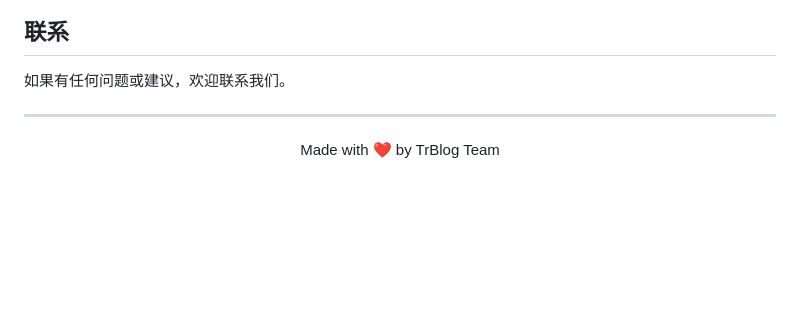
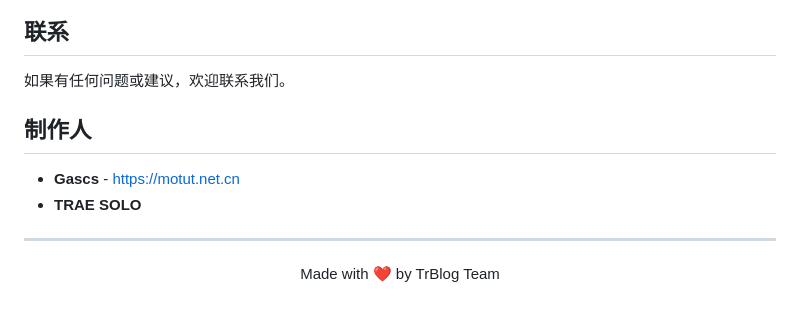
Before and after one commit to gascs/TrBlog, a Markdown page: README.md, the part around the change. Drawn GitHub-style; blank space fills up the shorter version.

Commit message:
docs: 添加制作人信息

```diff
--- a/README.md
+++ b/README.md
@@ -233,6 +233,11 @@ MIT License
 
 如果有任何问题或建议，欢迎联系我们。
 
+## 制作人
+
+- **Gascs** - [https://motut.net.cn](https://motut.net.cn)
+- **TRAE SOLO**
+
 ---
 
 <div align="center">
```
